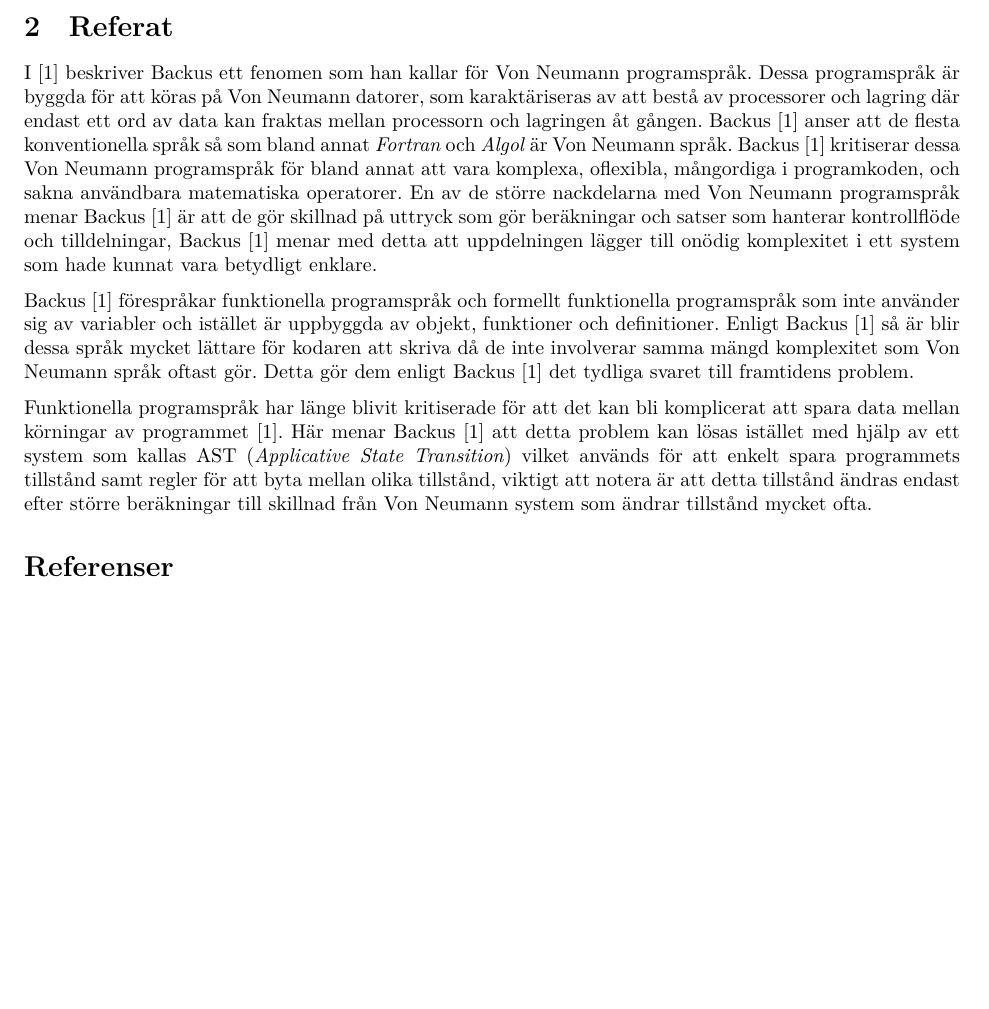
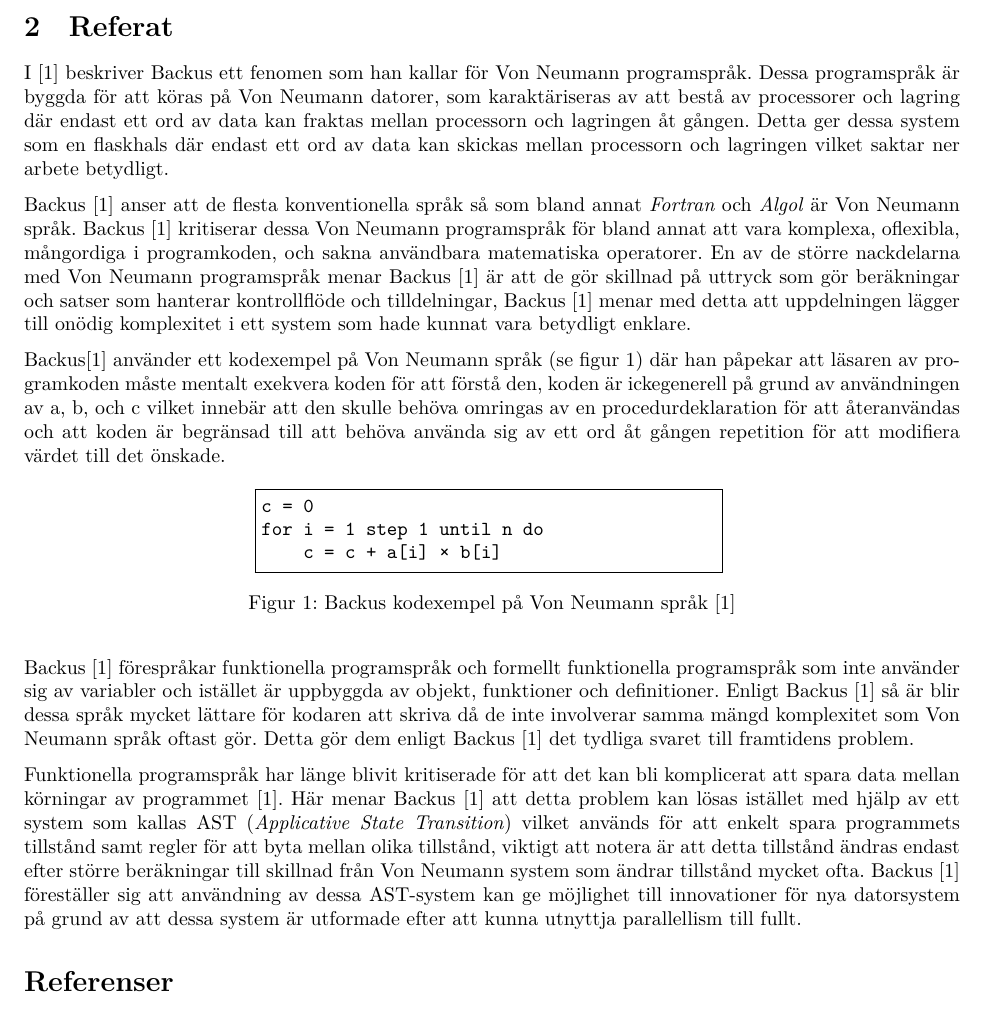
Before and after one commit to OttoRoming/TDP019, a LaTeX document (docs/referat.tex): part of page 2 of 2, cut so that both start at the same text, the shorter picture padded with empty space. Compiled offline with XeLaTeX.

Commit message:
Updates from Overleaf

```diff
--- a/docs/referat.tex
+++ b/docs/referat.tex
@@ -3,10 +3,11 @@
 \usepackage{float}
 \usepackage{minted}
 
+
 \newcommand{\version}{Version 1.0}
 \author{Otto Roming, \url{ottro821@student.liu.se}}
 \title{Referat}
-\date{2026-02-18}
+\date{2026-03-01}
 \rhead{Otto Roming}
 
 \begin{document}
@@ -21,11 +22,28 @@ Ver. & Revisionsbeskrivning & Datum \\\hline
 \end{table}
 
 \section{Referat}
-I \cite{backus_can_1978} beskriver Backus ett fenomen som han kallar för Von Neumann programspråk. Dessa programspråk är byggda för att köras på Von Neumann datorer, som karaktäriseras av att bestå av processorer och lagring där endast ett ord av data kan fraktas mellan processorn och lagringen åt gången. Backus \cite{backus_can_1978} anser att de flesta konventionella språk så som bland annat \textit{Fortran} och \textit{Algol} är Von Neumann språk. Backus \cite{backus_can_1978} kritiserar dessa Von Neumann programspråk för bland annat att vara komplexa, oflexibla, mångordiga i programkoden, och sakna användbara matematiska operatorer. En av de större nackdelarna med Von Neumann programspråk menar Backus \cite{backus_can_1978} är att de gör skillnad på uttryck som gör beräkningar och satser som hanterar kontrollflöde och tilldelningar, Backus \cite{backus_can_1978} menar med detta att uppdelningen lägger till onödig komplexitet i ett system som hade kunnat vara betydligt enklare.
+I \cite{backus_can_1978} beskriver Backus ett fenomen som han kallar för Von Neumann programspråk. Dessa programspråk är byggda för att köras på Von Neumann datorer, som karaktäriseras av att bestå av processorer och lagring där endast ett ord av data kan fraktas mellan processorn och lagringen åt gången. Detta ger dessa system som en flaskhals där endast ett ord av data kan skickas mellan processorn och lagringen vilket saktar ner arbete betydligt.
+
+Backus \cite{backus_can_1978} anser att de flesta konventionella språk så som bland annat \textit{Fortran} och \textit{Algol} är Von Neumann språk. Backus \cite{backus_can_1978} kritiserar dessa Von Neumann programspråk för bland annat att vara komplexa, oflexibla, mångordiga i programkoden, och sakna användbara matematiska operatorer. En av de större nackdelarna med Von Neumann programspråk menar Backus \cite{backus_can_1978} är att de gör skillnad på uttryck som gör beräkningar och satser som hanterar kontrollflöde och tilldelningar, Backus \cite{backus_can_1978} menar med detta att uppdelningen lägger till onödig komplexitet i ett system som hade kunnat vara betydligt enklare.
+
+Backus\cite{backus_can_1978} använder ett kodexempel på Von Neumann språk (se figur \ref{fig:vonneumann}) där han påpekar att läsaren av programkoden måste mentalt exekvera koden för att förstå den, koden är ickegenerell på grund av användningen av a, b, och c vilket innebär att den skulle behöva omringas av en procedurdeklaration för att återanvändas och att koden är begränsad till att behöva använda sig av ett ord åt gången repetition för att modifiera värdet till det önskade.
+
+\begin{figure}[H]
+    \centering
+    \begin{minipage}{0.5\linewidth}
+    \begin{minted}[frame=single]{text}
+c = 0
+for i = 1 step 1 until n do
+    c = c + a[i] × b[i]
+    \end{minted}
+    \end{minipage}
+    \caption{Backus kodexempel på Von Neumann språk \cite{backus_can_1978}}
+    \label{fig:vonneumann}
+\end{figure}
 
 Backus \cite{backus_can_1978} förespråkar funktionella programspråk och formellt funktionella programspråk som inte använder sig av variabler och istället är uppbyggda av objekt, funktioner och definitioner. Enligt Backus \cite{backus_can_1978} så är blir dessa språk mycket lättare för kodaren att skriva då de inte involverar samma mängd komplexitet som Von Neumann språk oftast gör. Detta gör dem enligt Backus \cite{backus_can_1978} det tydliga svaret till framtidens problem.
 
-Funktionella programspråk har länge blivit kritiserade för att det kan bli komplicerat att spara data mellan körningar av programmet \cite{backus_can_1978}. Här menar Backus \cite{backus_can_1978} att detta problem kan lösas istället med hjälp av ett system som kallas AST (\textit{Applicative State Transition}) vilket används för att enkelt spara programmets tillstånd samt regler för att byta mellan olika tillstånd, viktigt att notera är att detta tillstånd ändras endast efter större beräkningar till skillnad från Von Neumann system som ändrar tillstånd mycket ofta.
+Funktionella programspråk har länge blivit kritiserade för att det kan bli komplicerat att spara data mellan körningar av programmet \cite{backus_can_1978}. Här menar Backus \cite{backus_can_1978} att detta problem kan lösas istället med hjälp av ett system som kallas AST (\textit{Applicative State Transition}) vilket används för att enkelt spara programmets tillstånd samt regler för att byta mellan olika tillstånd, viktigt att notera är att detta tillstånd ändras endast efter större beräkningar till skillnad från Von Neumann system som ändrar tillstånd mycket ofta. Backus \cite{backus_can_1978} föreställer sig att användning av dessa AST-system kan ge möjlighet till innovationer för nya datorsystem på grund av att dessa system är utformade efter att kunna utnyttja parallellism till fullt.
 
 
 % Can programming be liberated from the von neumann style? a functional style and its algebra of programs
```
Also changed, not shown: docs/references.bib (+22 -0 lines), docs/referat.tex (2 more changed lines).
